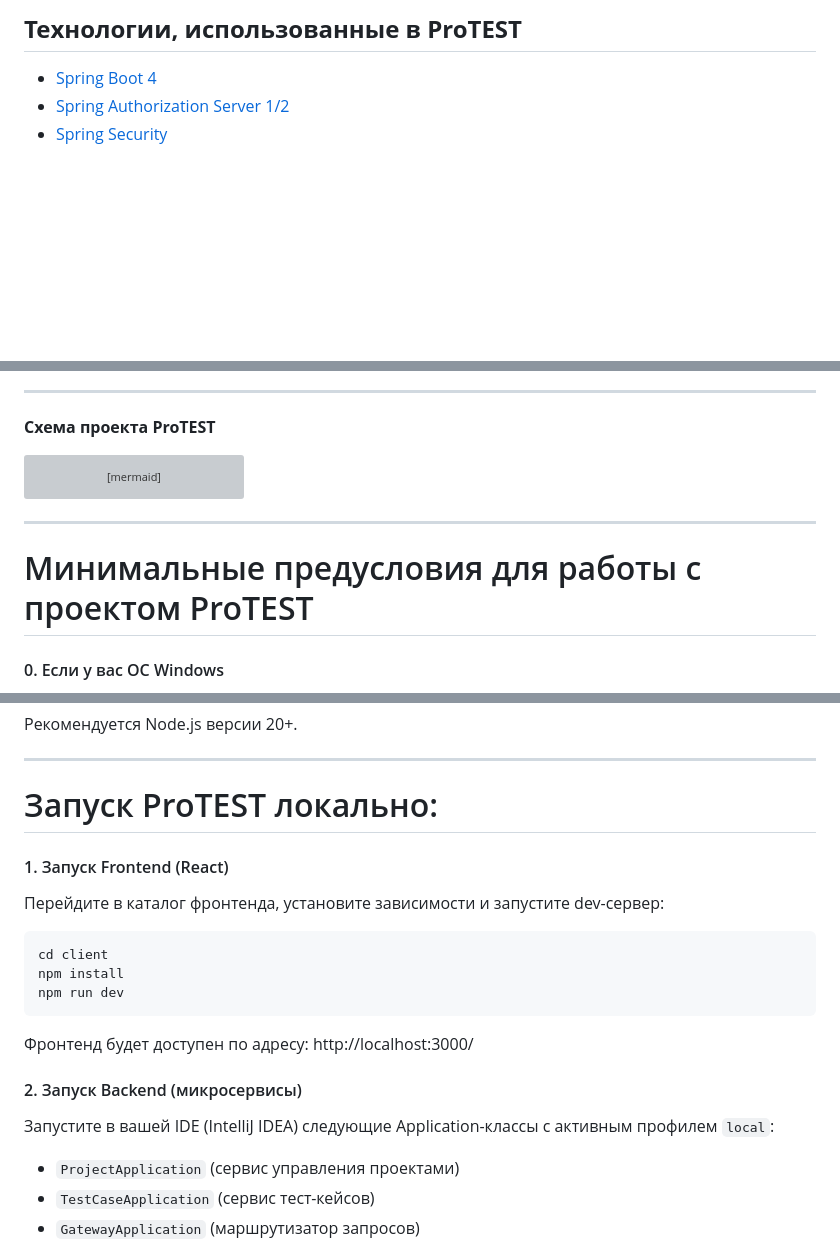
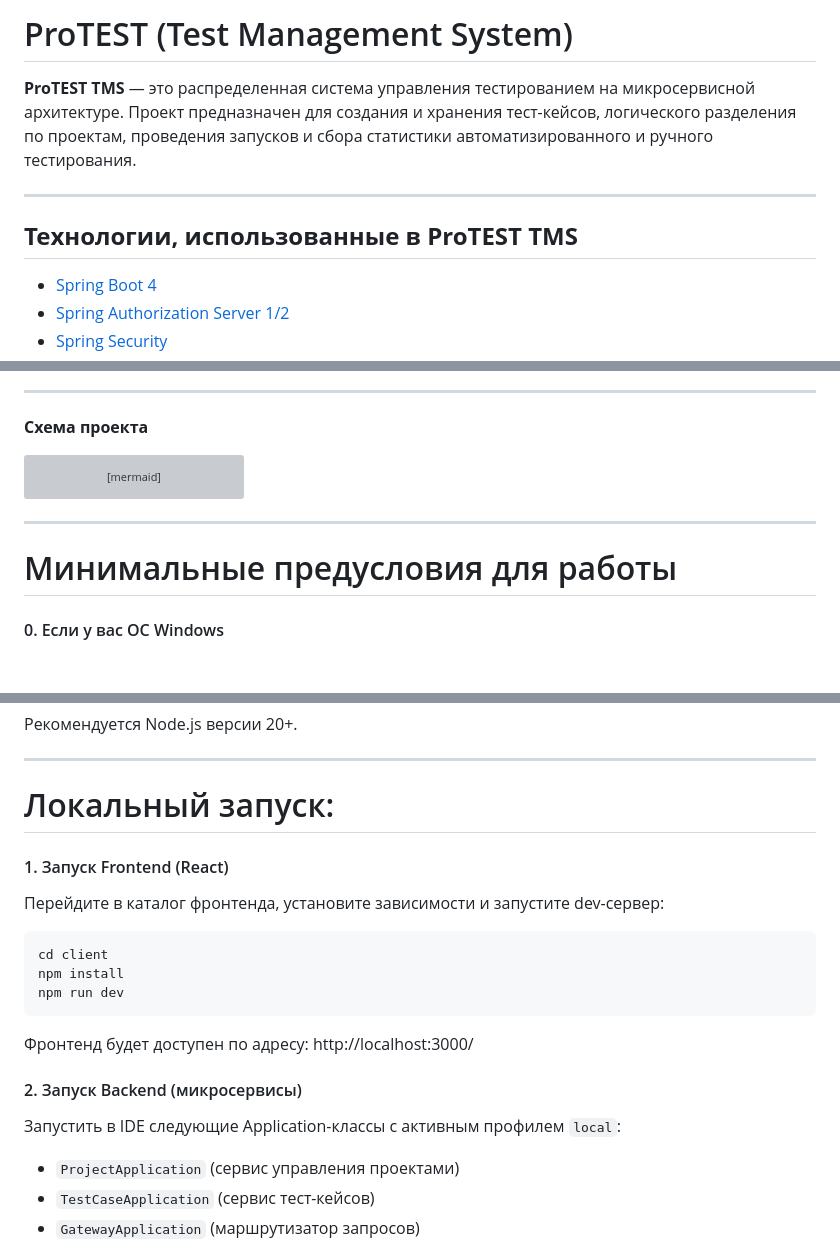
Before and after one commit to papaklim/protest-tms, a Markdown page: README.md, 3 parts joined by grey strips. Rendered like a GitHub page; blank space fills up the shorter version; grey boxes are pictures that could not be loaded.

````diff
--- a/README.md
+++ b/README.md
@@ -1,4 +1,10 @@
-## **Технологии, использованные в ProTEST**
+# ProTEST (Test Management System)
+
+**ProTEST TMS** — это распределенная система управления тестированием на микросервисной архитектуре. Проект предназначен для создания и хранения тест-кейсов, логического разделения по проектам, проведения запусков и сбора статистики автоматизированного и ручного тестирования.
+
+---
+
+## **Технологии, использованные в ProTEST TMS**
 
 - [Spring Boot 4](https://spring.io/projects/spring-boot)
 - [Spring Authorization Server 1/2](https://spring.io/projects/spring-authorization-server)
@@ -22,7 +28,7 @@
 
 ---
 
-**Схема проекта ProTEST**
+**Схема проекта**
 
 ```mermaid
 graph TD
@@ -42,7 +48,7 @@ graph TD
 
 ---
 
-# Минимальные предусловия для работы с проектом ProTEST
+# Минимальные предусловия для работы
 
 #### 0. Если у вас ОС Windows
 Необходимо использовать **bash terminal** (git bash, wsl), а не powershell. Обязательно добавьте bash терминал в качестве терминала в вашей IDE.
@@ -76,7 +82,7 @@ bash localenv.sh
 
 ---
 
-# Запуск ProTEST локально:
+# Локальный запуск:
 
 #### 1. Запуск Frontend (React)
 Перейдите в каталог фронтенда, установите зависимости и запустите dev-сервер:
@@ -88,7 +94,7 @@ npm run dev
 Фронтенд будет доступен по адресу: http://localhost:3000/
 
 #### 2. Запуск Backend (микросервисы)
-Запустите в вашей IDE (IntelliJ IDEA) следующие Application-классы с активным профилем `local`:
+Запустить в IDE следующие Application-классы с активным профилем `local`:
 - `ProjectApplication` (сервис управления проектами)
 - `TestCaseApplication` (сервис тест-кейсов)
 - `GatewayApplication` (маршрутизатор запросов)
````
